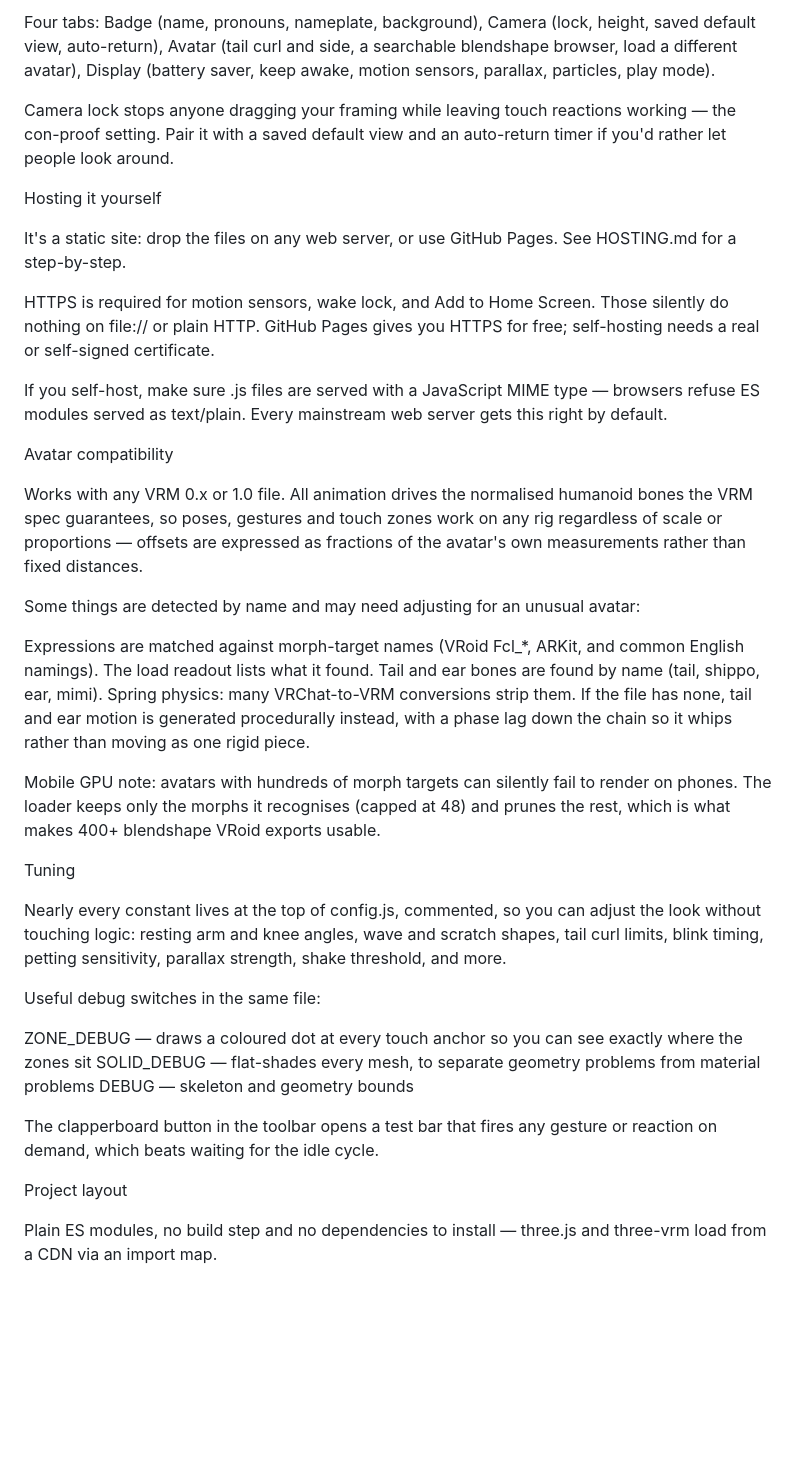
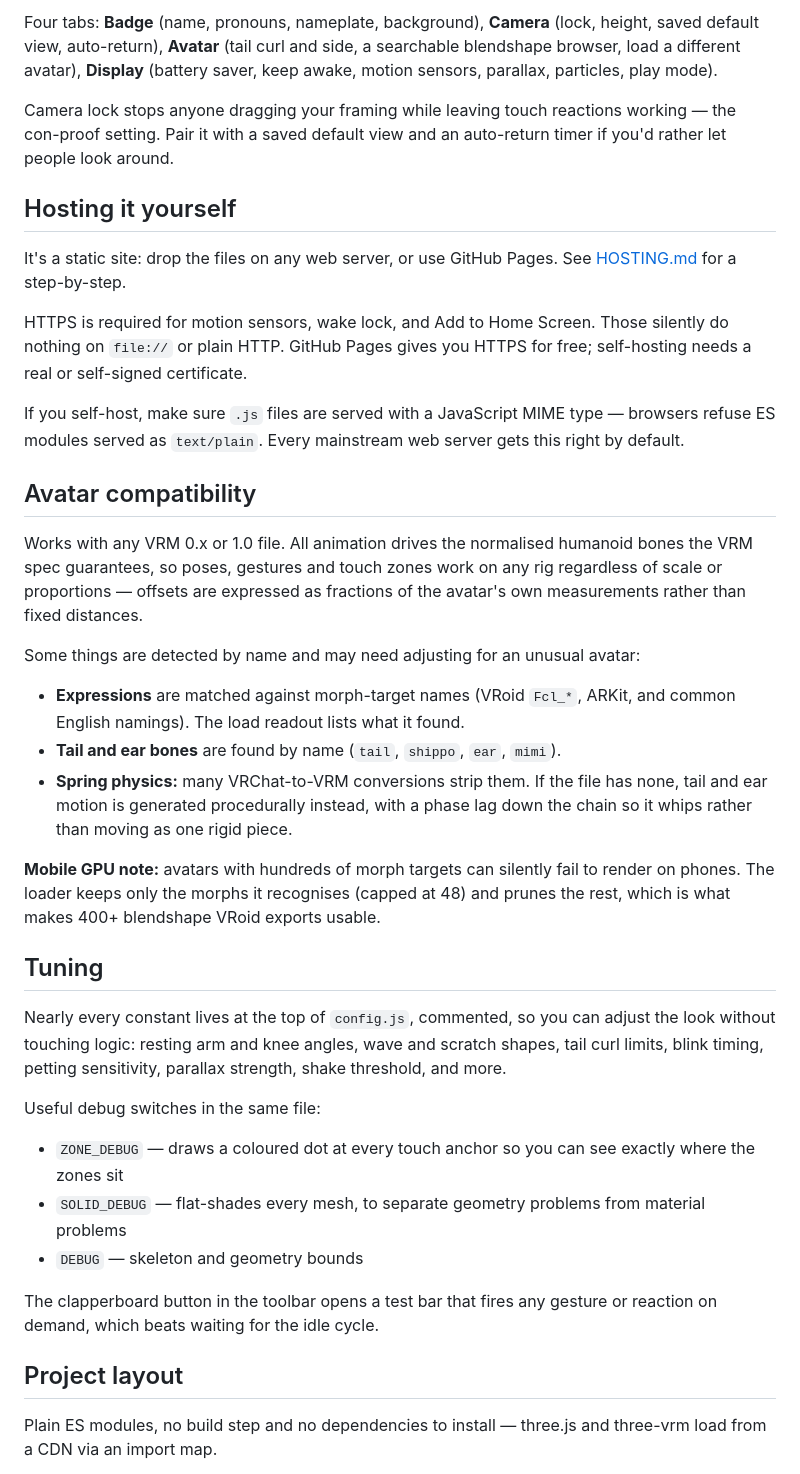
Before and after one commit to thekojac304/conbadge, a Markdown page: README.md, the part around one of its changes. GitHub-like rendering; blank space fills up the shorter version.

```diff
--- a/README.md
+++ b/README.md
@@ -58,29 +77,27 @@ Settings
 
-Four tabs: Badge (name, pronouns, nameplate, background), Camera (lock,
-height, saved default view, auto-return), Avatar (tail curl and side, a
-searchable blendshape browser, load a different avatar), Display (battery
+Four tabs: **Badge** (name, pronouns, nameplate, background), **Camera** (lock,
+height, saved default view, auto-return), **Avatar** (tail curl and side, a
+searchable blendshape browser, load a different avatar), **Display** (battery
 saver, keep awake, motion sensors, parallax, particles, play mode).
 
 Camera lock stops anyone dragging your framing while leaving touch reactions
 working — the con-proof setting. Pair it with a saved default view and an
 auto-return timer if you'd rather let people look around.
 
-
-Hosting it yourself
+## Hosting it yourself
 
 It's a static site: drop the files on any web server, or use GitHub Pages.
-See HOSTING.md for a step-by-step.
+See [HOSTING.md](HOSTING.md) for a step-by-step.
 
 HTTPS is required for motion sensors, wake lock, and Add to Home Screen.
-Those silently do nothing on file:// or plain HTTP. GitHub Pages gives you
+Those silently do nothing on `file://` or plain HTTP. GitHub Pages gives you
 HTTPS for free; self-hosting needs a real or self-signed certificate.
 
-If you self-host, make sure .js files are served with a JavaScript MIME type —
-browsers refuse ES modules served as text/plain. Every mainstream web server
+If you self-host, make sure `.js` files are served with a JavaScript MIME type —
+browsers refuse ES modules served as `text/plain`. Every mainstream web server
 gets this right by default.
 
-
-Avatar compatibility
+## Avatar compatibility
 
 Works with any VRM 0.x or 1.0 file. All animation drives the normalised
 humanoid bones the VRM spec guarantees, so poses, gestures and touch zones
@@ -89,42 +106,36 @@ fractions of the avatar's own measurements rather than fixed distances.
 
 Some things are detected by name and may need adjusting for an unusual avatar:
 
+- **Expressions** are matched against morph-target names (VRoid `Fcl_*`, ARKit,
+  and common English namings). The load readout lists what it found.
+- **Tail and ear bones** are found by name (`tail`, `shippo`, `ear`, `mimi`).
+- **Spring physics:** many VRChat-to-VRM conversions strip them. If the file has
+  none, tail and ear motion is generated procedurally instead, with a phase lag
+  down the chain so it whips rather than moving as one rigid piece.
 
-Expressions are matched against morph-target names (VRoid Fcl_*, ARKit,
-and common English namings). The load readout lists what it found.
-Tail and ear bones are found by name (tail, shippo, ear, mimi).
-Spring physics: many VRChat-to-VRM conversions strip them. If the file has
-none, tail and ear motion is generated procedurally instead, with a phase lag
-down the chain so it whips rather than moving as one rigid piece.
-
-
-Mobile GPU note: avatars with hundreds of morph targets can silently fail to
+**Mobile GPU note:** avatars with hundreds of morph targets can silently fail to
 render on phones. The loader keeps only the morphs it recognises (capped at 48)
 and prunes the rest, which is what makes 400+ blendshape VRoid exports usable.
 
+## Tuning
 
-Tuning
-
-Nearly every constant lives at the top of config.js, commented, so you can
+Nearly every constant lives at the top of `config.js`, commented, so you can
 adjust the look without touching logic: resting arm and knee angles, wave and
 scratch shapes, tail curl limits, blink timing, petting sensitivity, parallax
 strength, shake threshold, and more.
 
 Useful debug switches in the same file:
 
-
-ZONE_DEBUG — draws a coloured dot at every touch anchor so you can see
-exactly where the zones sit
-SOLID_DEBUG — flat-shades every mesh, to separate geometry problems from
-material problems
-DEBUG — skeleton and geometry bounds
-
+- `ZONE_DEBUG` — draws a coloured dot at every touch anchor so you can see
+  exactly where the zones sit
+- `SOLID_DEBUG` — flat-shades every mesh, to separate geometry problems from
+  material problems
+- `DEBUG` — skeleton and geometry bounds
 
 The clapperboard button in the toolbar opens a test bar that fires any gesture
 or reaction on demand, which beats waiting for the idle cycle.
 
-
-Project layout
+## Project layout
 
 Plain ES modules, no build step and no dependencies to install — three.js and
 three-vrm load from a CDN via an import map.
```
Also changed, not shown: other parts of README.md (+62 -33 lines).
